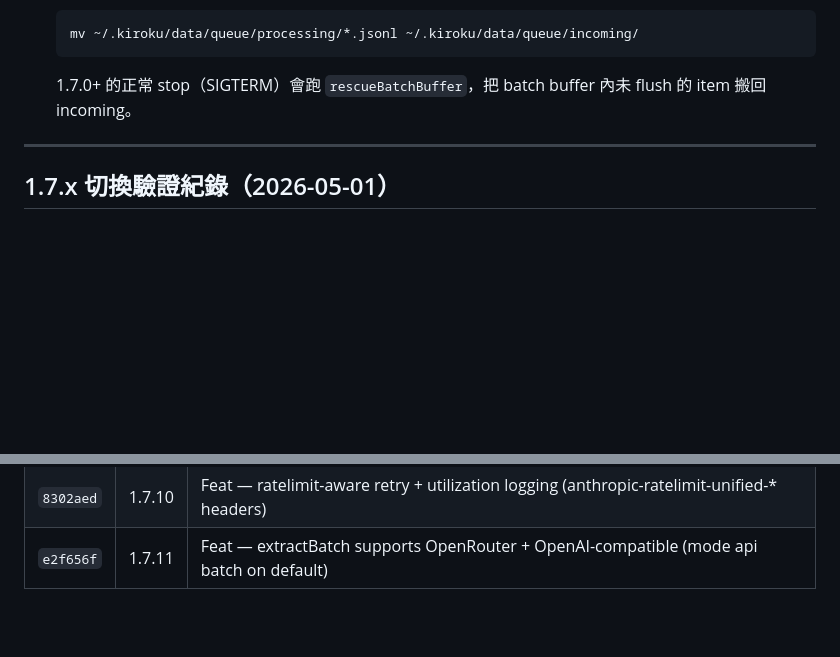
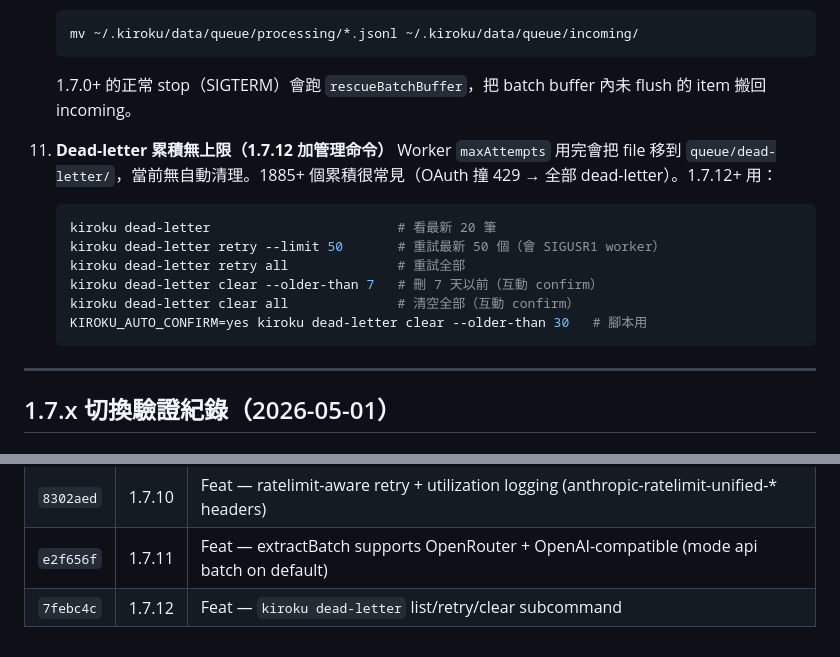
Before and after one commit to yelban/kiroku-cli, a Markdown page: docs/release-and-install-guide.md, 2 parts joined by grey strips. Rendered like a GitHub page; blank space fills up the shorter version.

Commit message:
docs: dead-letter management commands (1.7.12)

````diff
--- a/docs/release-and-install-guide.md
+++ b/docs/release-and-install-guide.md
@@ -525,6 +525,17 @@ kiroku stop && kiroku start
    ```
    1.7.0+ 的正常 stop（SIGTERM）會跑 `rescueBatchBuffer`，把 batch buffer 內未 flush 的 item 搬回 incoming。
 
+10. **Dead-letter 累積無上限（1.7.12 加管理命令）**
+    Worker `maxAttempts` 用完會把 file 移到 `queue/dead-letter/`，當前無自動清理。1885+ 個累積很常見（OAuth 撞 429 → 全部 dead-letter）。1.7.12+ 用：
+    ```bash
+    kiroku dead-letter                        # 看最新 20 筆
+    kiroku dead-letter retry --limit 50       # 重試最新 50 個（會 SIGUSR1 worker）
+    kiroku dead-letter retry all              # 重試全部
+    kiroku dead-letter clear --older-than 7   # 刪 7 天以前（互動 confirm）
+    kiroku dead-letter clear all              # 清空全部（互動 confirm）
+    KIROKU_AUTO_CONFIRM=yes kiroku dead-letter clear --older-than 30   # 腳本用
+    ```
+
 ---
 
 ## 1.7.x 切換驗證紀錄（2026-05-01）
@@ -597,3 +608,4 @@ kiroku stop && kiroku start   # 套用
 | `c9739c8` | 1.7.9 | Fix — mode api default Qwen 3.6 Flash (avoid 35B A3B reasoning-only) |
 | `8302aed` | 1.7.10 | Feat — ratelimit-aware retry + utilization logging (anthropic-ratelimit-unified-* headers) |
 | `e2f656f` | 1.7.11 | Feat — extractBatch supports OpenRouter + OpenAI-compatible (mode api batch on default) |
+| `7febc4c` | 1.7.12 | Feat — `kiroku dead-letter` list/retry/clear subcommand |
````
